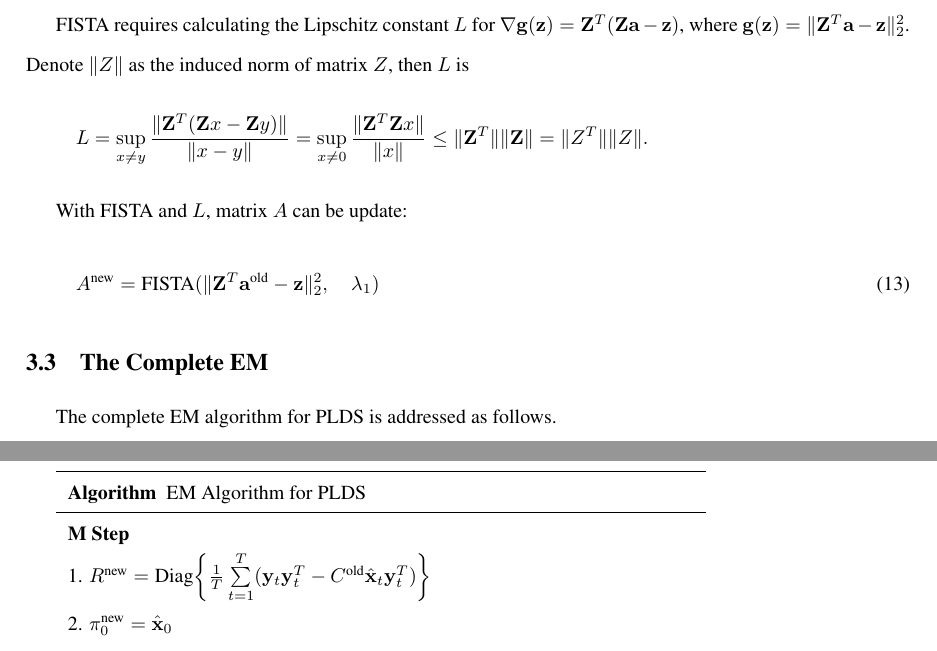
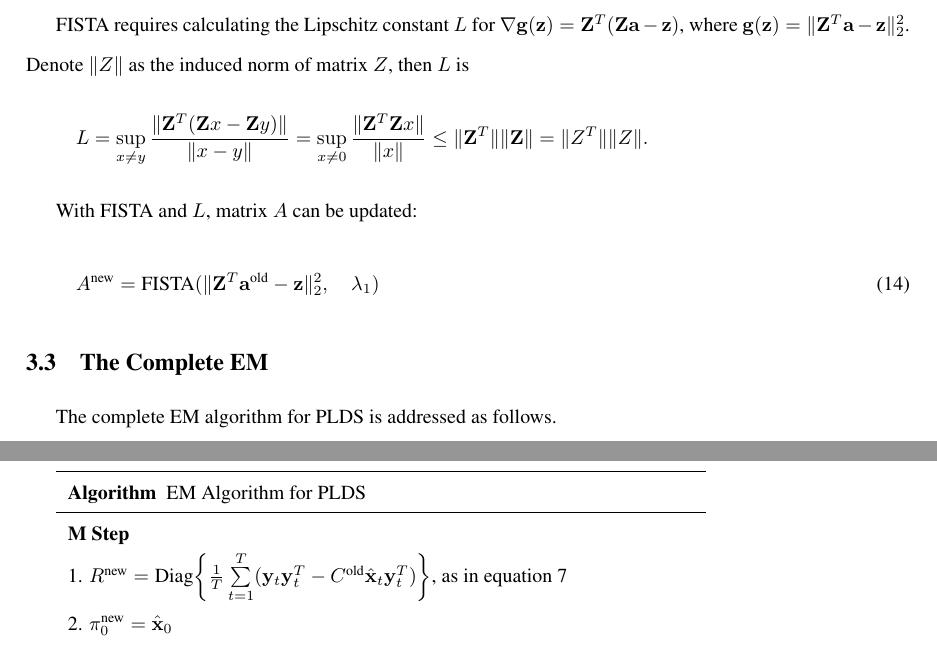
Before and after one commit to shachen/PLDS, a LaTeX document (Draft/PLDS Manuscript.tex): two parts of pages 9 and 10 of 25, joined at a grey line, cut so that both start at the same text. Compiled offline with pdfLaTeX.

Commit message:
issue 32

```diff
--- a/Draft/PLDS Manuscript.tex
+++ b/Draft/PLDS Manuscript.tex
@@ -410,7 +410,7 @@ L = \sup_{\substack{x\neq y}}\frac{\|\mathbf{Z}^{\T}(\mathbf{Z}x- \mathbf{Z}y)\|
 %\]
 %where $\mathbf{y}_i$ is the $i\text{-th}$ length-Q subarray of $\mathbf{y}$ and $\|\mathbf{y}\| = 1$.
 
-With FISTA and $L$, matrix $A$ can be update:
+With FISTA and $L$, matrix $A$ can be updated:
 \begin{equation}\label{eq:updatea}
 A^{\text{new}} = \text{FISTA}(\|\mathbf{Z}^{\T}\mathbf{a}^{\text{old}} -\mathbf{z}\|_2^2,\quad \lambda_1)
 \end{equation}
@@ -425,9 +425,9 @@ The complete EM algorithm for PLDS is addressed as follows.\\
 \hline
 \textbf{M Step}\\
 %1. Replace all $\mathbf{x}_t$ in \eqref{eqn: penaltylik2} with E$(\mathbf{x}_t|\{\mathbf{y}_t\}_1^T)$ from E step\\
-1. $R^{\text{new}}=\text{Diag}\biggl\{\frac{1}{T}\sum\limits_{t=1}^{T}(\mathbf{y}_t\mathbf{y}_t^{\T}-C^{\text{old}} \hat{\mathbf{x}}_t\mathbf{y}_t^{\T})\biggr\}$\\
+1. $R^{\text{new}}=\text{Diag}\biggl\{\frac{1}{T}\sum\limits_{t=1}^{T}(\mathbf{y}_t\mathbf{y}_t^{\T}-C^{\text{old}} \hat{\mathbf{x}}_t\mathbf{y}_t^{\T})\biggr\}$, as in equation \ref{eq:updateR}\\
 2. $\mathbf{\pi}_0^{\text{new}}=\hat{\mathbf{x}}_0$\\
-3. Update $C^{\text{new}}$ as in equation \ref{eq:updatec}\\
+3. Update $C^{\text{new}}$, as in equation \ref{eq:updatec}\\
 4. Update $A^{\text{new}}$ with FISTA, as in equation \ref{eq:updatea}\\
 \hline
 \textbf{E Step}\\
```
Also changed, not shown: Draft/PLDS Manuscript.pdf, Draft/PLDS Manuscript.tex (4 more changed lines), 1 other file.
